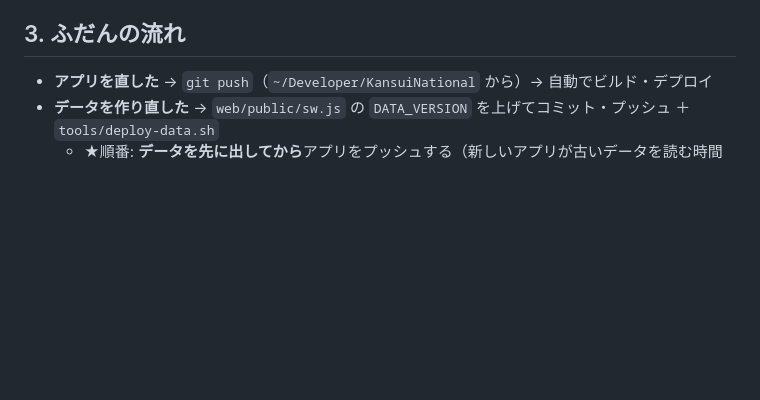
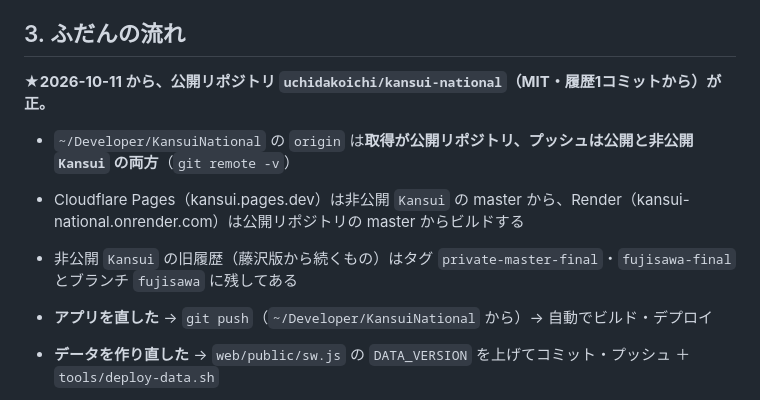
Before and after one commit to uchidakoichi/KansuiNavi, a Markdown page: docs/デプロイ_自動化.md, the part around the change. GitHub-like rendering; blank space fills up the shorter version.

Commit message:
docs: 公開リポジトリへの移行後のデプロイの流れ（両方へプッシュ・Cloudflare は Kansui、Render は kansui-national）[CI Skip]
Co-Authored-By: Claude Opus 5.5 <noreply@anthropic.com>
Claude-Session: https://claude.ai/code/session_013zWk6wM8wqG284nLSvoX6z

```diff
--- a/docs/デプロイ_自動化.md
+++ b/docs/デプロイ_自動化.md
@@ -38,6 +38,11 @@ Cloudflare ダッシュボード → **Workers & Pages → 作成 → Pages →
 
 ## 3. ふだんの流れ
 
+★**2026-10-11 から、公開リポジトリ `uchidakoichi/kansui-national`（MIT・履歴1コミットから）が正。**
+- `~/Developer/KansuiNational` の `origin` は**取得が公開リポジトリ、プッシュは公開と非公開 `Kansui` の両方**（`git remote -v`）
+- Cloudflare Pages（kansui.pages.dev）は非公開 `Kansui` の master から、Render（kansui-national.onrender.com）は公開リポジトリの master からビルドする
+- 非公開 `Kansui` の旧履歴（藤沢版から続くもの）はタグ `private-master-final`・`fujisawa-final` とブランチ `fujisawa` に残してある
+
 - **アプリを直した** → `git push`（`~/Developer/KansuiNational` から）→ 自動でビルド・デプロイ
 - **データを作り直した** → `web/public/sw.js` の `DATA_VERSION` を上げてコミット・プッシュ ＋ `tools/deploy-data.sh`
   - ★順番: **データを先に出してから**アプリをプッシュする（新しいアプリが古いデータを読む時間を短くする）
```
